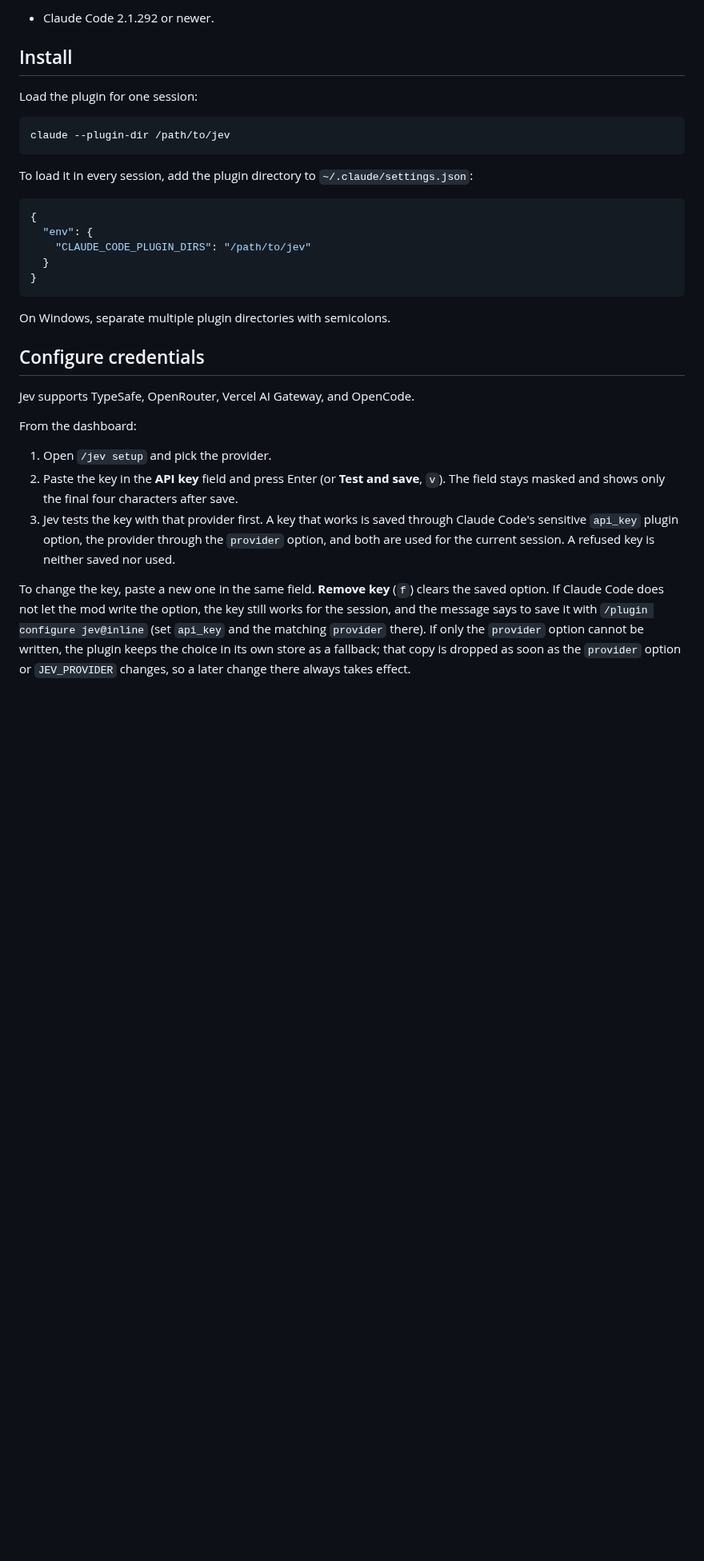
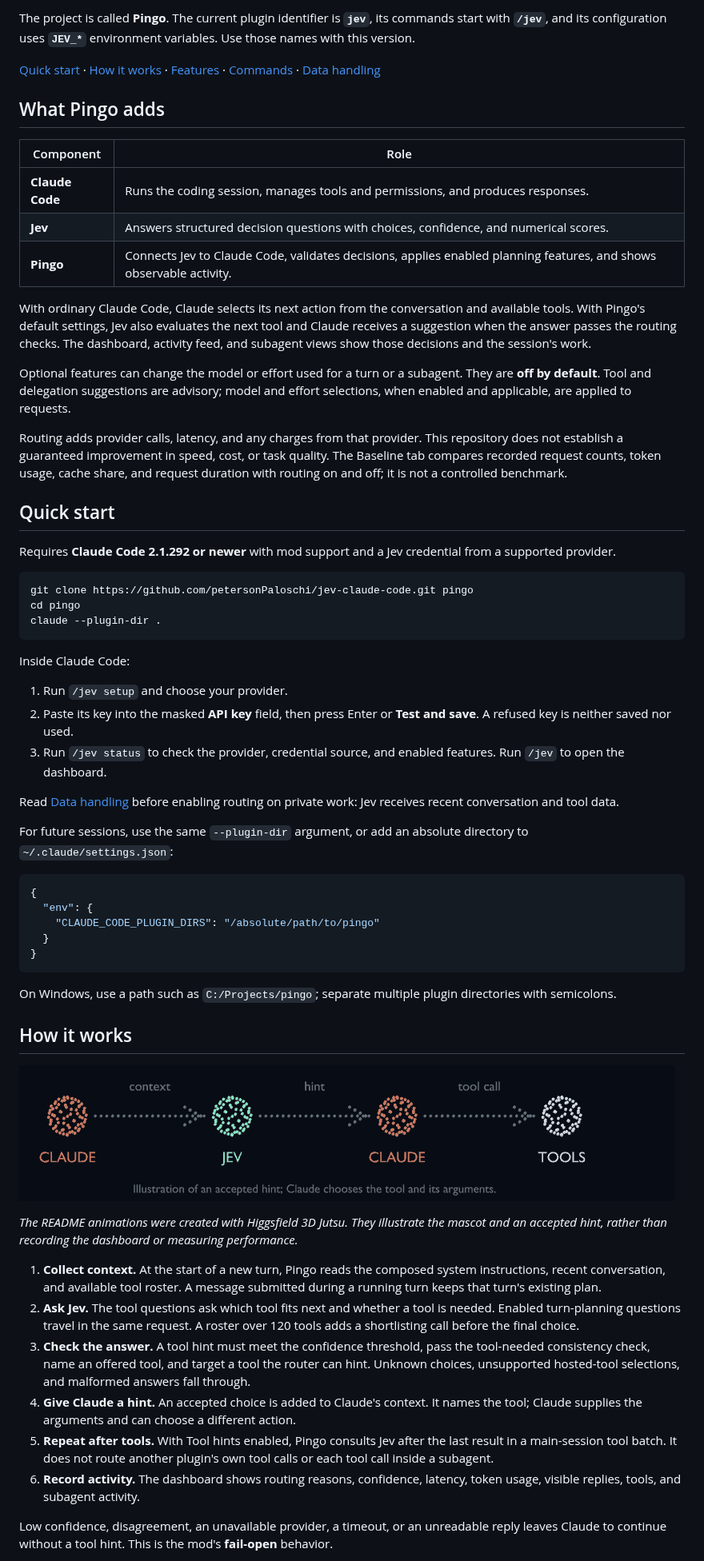
Before and after one commit to petersonPaloschi/pingo-mod, a Markdown page: README.md, the part around one of its changes. Shown at 80% size. Drawn GitHub-style; pictures changed too: docs/media/pingo-routing.gif (added); blank space fills up the shorter version.

Commit message:
docs: document Pingo and add 3D README animations

````diff
--- a/README.md
+++ b/README.md
@@ -10,35 +10,64 @@ The dashboard header includes Pingo, Jev's dotted mascot. Its expression follows
 
-- Claude Code 2.1.292 or newer.
+The project is called **Pingo**. The current plugin identifier is **`jev`**, its commands start with **`/jev`**, and its configuration uses **`JEV_*`** environment variables. Use those names with this version.
 
-## Install
+[Quick start](#quick-start) · [How it works](#how-it-works) · [Features](#features) · [Commands](#commands) · [Data handling](#data-handling)
 
-Load the plugin for one session:
+## What Pingo adds
+
+| Component | Role |
+| --- | --- |
+| **Claude Code** | Runs the coding session, manages tools and permissions, and produces responses. |
+| **Jev** | Answers structured decision questions with choices, confidence, and numerical scores. |
+| **Pingo** | Connects Jev to Claude Code, validates decisions, applies enabled planning features, and shows observable activity. |
+
+With ordinary Claude Code, Claude selects its next action from the conversation and available tools. With Pingo's default settings, Jev also evaluates the next tool and Claude receives a suggestion when the answer passes the routing checks. The dashboard, activity feed, and subagent views show those decisions and the session's work.
+
+Optional features can change the model or effort used for a turn or a subagent. They are **off by default**. Tool and delegation suggestions are advisory; model and effort selections, when enabled and applicable, are applied to requests.
+
+Routing adds provider calls, latency, and any charges from that provider. This repository does not establish a guaranteed improvement in speed, cost, or task quality. The Baseline tab compares recorded request counts, token usage, cache share, and request duration with routing on and off; it is not a controlled benchmark.
+
+## Quick start
+
+Requires **Claude Code 2.1.292 or newer** with mod support and a Jev credential from a supported provider.
 
 ```sh
-claude --plugin-dir /path/to/jev
+git clone https://github.com/petersonPaloschi/jev-claude-code.git pingo
+cd pingo
+claude --plugin-dir .
 ```
 
-To load it in every session, add the plugin directory to `~/.claude/settings.json`:
+Inside Claude Code:
+
+1. Run `/jev setup` and choose your provider.
+2. Paste its key into the masked **API key** field, then press Enter or **Test and save**. A refused key is neither saved nor used.
+3. Run `/jev status` to check the provider, credential source, and enabled features. Run `/jev` to open the dashboard.
+
+Read [Data handling](#data-handling) before enabling routing on private work: Jev receives recent conversation and tool data.
+
+For future sessions, use the same `--plugin-dir` argument, or add an absolute directory to `~/.claude/settings.json`:
 
 ```json
 {
   "env": {
-    "CLAUDE_CODE_PLUGIN_DIRS": "/path/to/jev"
+    "CLAUDE_CODE_PLUGIN_DIRS": "/absolute/path/to/pingo"
   }
 }
 ```
 
-On Windows, separate multiple plugin directories with semicolons.
+On Windows, use a path such as `C:/Projects/pingo`; separate multiple plugin directories with semicolons.
 
-## Configure credentials
+## How it works
 
-Jev supports TypeSafe, OpenRouter, Vercel AI Gateway, and OpenCode.
+![A 3D dotted diagram: Claude sends context to Jev, Jev returns a hint to Claude, and Claude makes the tool call.](docs/media/pingo-routing.gif)
 
-From the dashboard:
+*The README animations were created with Higgsfield 3D Jutsu. They illustrate the mascot and an accepted hint, rather than recording the dashboard or measuring performance.*
 
-1. Open `/jev setup` and pick the provider.
-2. Paste the key in the **API key** field and press Enter (or **Test and save**, `v`). The field stays masked and shows only the final four characters after save.
-3. Jev tests the key with that provider first. A key that works is saved through Claude Code's sensitive `api_key` plugin option, the provider through the `provider` option, and both are used for the current session. A refused key is neither saved nor used.
+1. **Collect context.** At the start of a new turn, Pingo reads the composed system instructions, recent conversation, and available tool roster. A message submitted during a running turn keeps that turn's existing plan.
+2. **Ask Jev.** The tool questions ask which tool fits next and whether a tool is needed. Enabled turn-planning questions travel in the same request. A roster over 120 tools adds a shortlisting call before the final choice.
+3. **Check the answer.** A tool hint must meet the confidence threshold, pass the tool-needed consistency check, name an offered tool, and target a tool the router can hint. Unknown choices, unsupported hosted-tool selections, and malformed answers fall through.
+4. **Give Claude a hint.** An accepted choice is added to Claude's context. It names the tool; Claude supplies the arguments and can choose a different action.
+5. **Repeat after tools.** With Tool hints enabled, Pingo consults Jev after the last result in a main-session tool batch. It does not route another plugin's own tool calls or each tool call inside a subagent.
+6. **Record activity.** The dashboard shows routing reasons, confidence, latency, token usage, visible replies, tools, and subagent activity.
 
-To change the key, paste a new one in the same field. **Remove key** (`f`) clears the saved option. If Claude Code does not let the mod write the option, the key still works for the session, and the message says to save it with `/plugin configure jev@inline` (set `api_key` and the matching `provider` there). If only the `provider` option cannot be written, the plugin keeps the choice in its own store as a fallback; that copy is dropped as soon as the `provider` option or `JEV_PROVIDER` changes, so a later change there always takes effect.
+Low confidence, disagreement, an unavailable provider, a timeout, or an unreadable reply leaves Claude to continue without a tool hint. This is the mod's **fail-open** behavior.
 
````
Also changed, not shown: other parts of README.md (+121 -73 lines), docs/media/README.md (added, +18 -0 lines), docs/media/pingo-preview.png (added), 2 other files.
